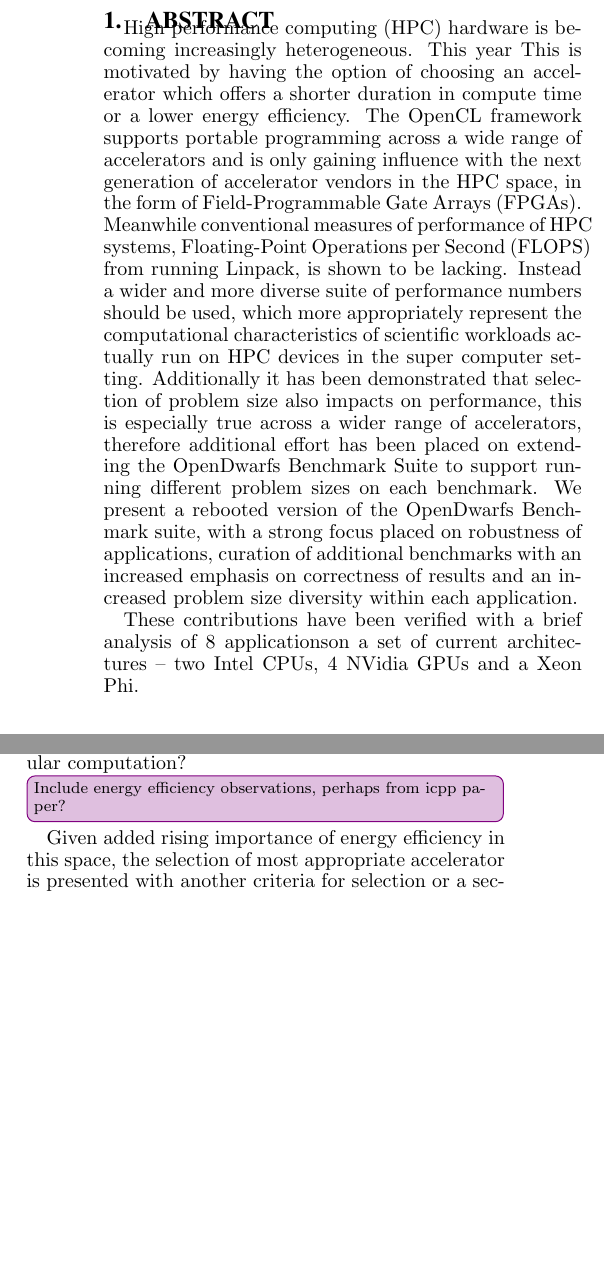
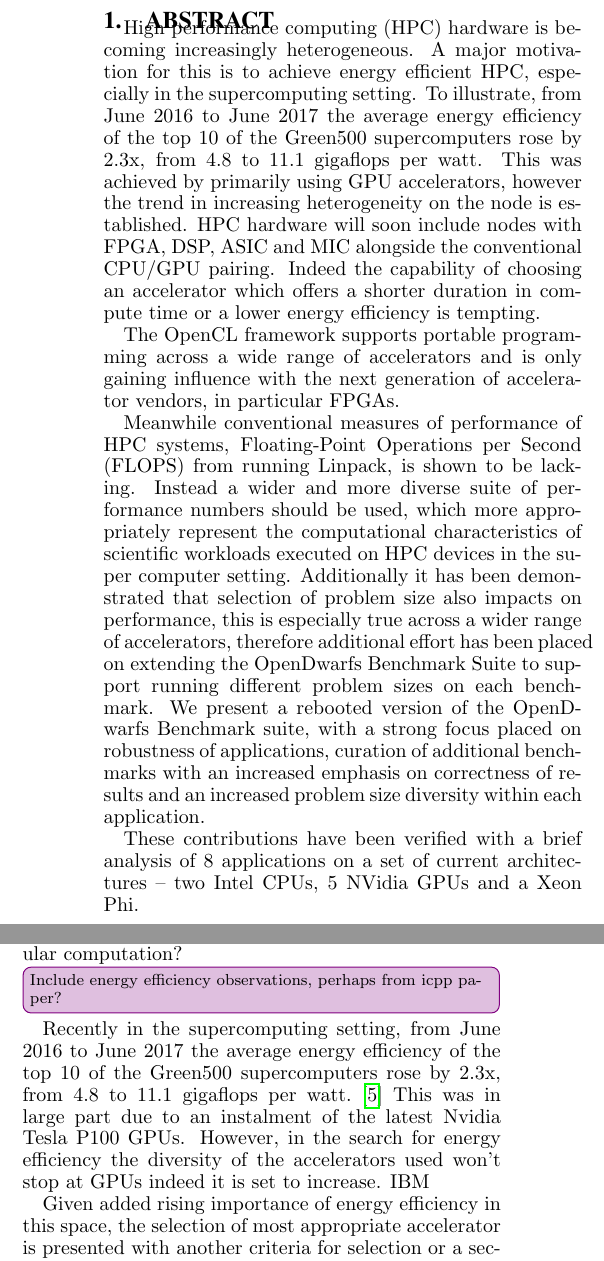
Before and after one commit to BeauJoh/Benchmarking-bioinformatics-workloads-and-exploring-suitability-for-heterogeneous-HPC-artefact, a LaTeX paper (document.tex, which reads abstract/abstract.tex, introduction/introduction.tex): two parts of the columns of page 1 of 5, joined at a grey line, cut so that both start at the same text, the shorter picture padded with empty space. Compiled offline with pdfLaTeX.

Commit message:
updated abstract

```diff
--- a/abstract/abstract.tex
+++ b/abstract/abstract.tex
@@ -2,15 +2,20 @@
 \begin{document}
 
 High performance computing (HPC) hardware is becoming increasingly heterogeneous.
-This year
-This is motivated by having the option of choosing an accelerator which offers a shorter duration in compute time or a lower energy efficiency.
-The OpenCL framework supports portable programming across a wide range of accelerators and is only gaining influence with the next generation of accelerator vendors in the HPC space, in the form of Field-Programmable Gate Arrays (FPGAs).
+A major motivation for this is to achieve energy efficient HPC, especially in the supercomputing setting.
+To illustrate, from June 2016 to June 2017 the average energy efficiency of the top 10 of the Green500 supercomputers rose by 2.3x, from 4.8 to 11.1 gigaflops per watt.
+This was achieved by primarily using GPU accelerators, however the trend in increasing heterogeneity on the node is established.
+HPC hardware will soon include nodes with FPGA, DSP, ASIC and MIC alongside the conventional CPU/GPU pairing.
+Indeed the capability of choosing an accelerator which offers a shorter duration in compute time or a lower energy efficiency is tempting.
+
+The OpenCL framework supports portable programming across a wide range of accelerators and is only gaining influence with the next generation of accelerator vendors, in particular FPGAs.
+
 Meanwhile conventional measures of performance of HPC systems, Floating-Point Operations per Second (FLOPS) from running Linpack, is shown to be lacking.
-Instead a wider and more diverse suite of performance numbers should be used, which more appropriately represent the computational characteristics of scientific workloads actually run on HPC devices in the super computer setting.
+Instead a wider and more diverse suite of performance numbers should be used, which more appropriately represent the computational characteristics of scientific workloads executed on HPC devices in the super computer setting.
 Additionally it has been demonstrated that selection of problem size also impacts on performance, this is especially true across a wider range of accelerators, therefore additional effort has been placed on extending the OpenDwarfs Benchmark Suite to support running different problem sizes on each benchmark.
 We present a rebooted version of the OpenDwarfs Benchmark suite, with a strong focus placed on robustness of applications, curation of additional benchmarks with an increased emphasis on correctness of results and an increased problem size diversity within each application.
 
-These contributions have been verified with a brief analysis of 8 applicationson a set of current architectures -- two Intel CPUs, 4 NVidia GPUs and a Xeon Phi.
+These contributions have been verified with a brief analysis of 8 applications on a set of current architectures -- two Intel CPUs, 5 NVidia GPUs and a Xeon Phi.
 
 %Scientific application workloads typically contain one or more computationally intensive kernels, each of which may be categorized as one of the 13 ``dwarfs'', which represent patterns of computation and communication.
 %We present an extensive performance study of 40 OpenCL application benchmarks representing 12 of the 13 dwarfs, on three different systems: a high-end CPU compute node; a previous-generation CPU compute node; and an embedded system.
--- a/introduction/introduction.tex
+++ b/introduction/introduction.tex
@@ -12,6 +12,11 @@
 
 \improvement{Include energy efficiency observations, perhaps from icpp paper?}
 
+Recently in the supercomputing setting, from June 2016 to June 2017 the average energy efficiency of the top 10 of the Green500 supercomputers rose by 2.3x, from 4.8 to 11.1 gigaflops per watt.~\cite{feldman_2017}
+This was in large part due to an instalment of the latest Nvidia Tesla P100 GPUs.
+However, in the search for energy efficiency the diversity of the accelerators used won't stop at GPUs indeed it is set to increase.
+IBM
+
 Given added rising importance of energy efficiency in this space, the selection of most appropriate accelerator is presented with another criteria for selection or a second dimension of complexity.
 Namely, should we select an accelerator which provides a shorter execution time or one that offers a higher energy efficiency?
 Additionally, we ask do the two coincide or are these two criteria at odds for for particular or all modern scientific HPC workloads?
```
Also changed, not shown: bibliography/bibliography.bib (+10 -0 lines).
